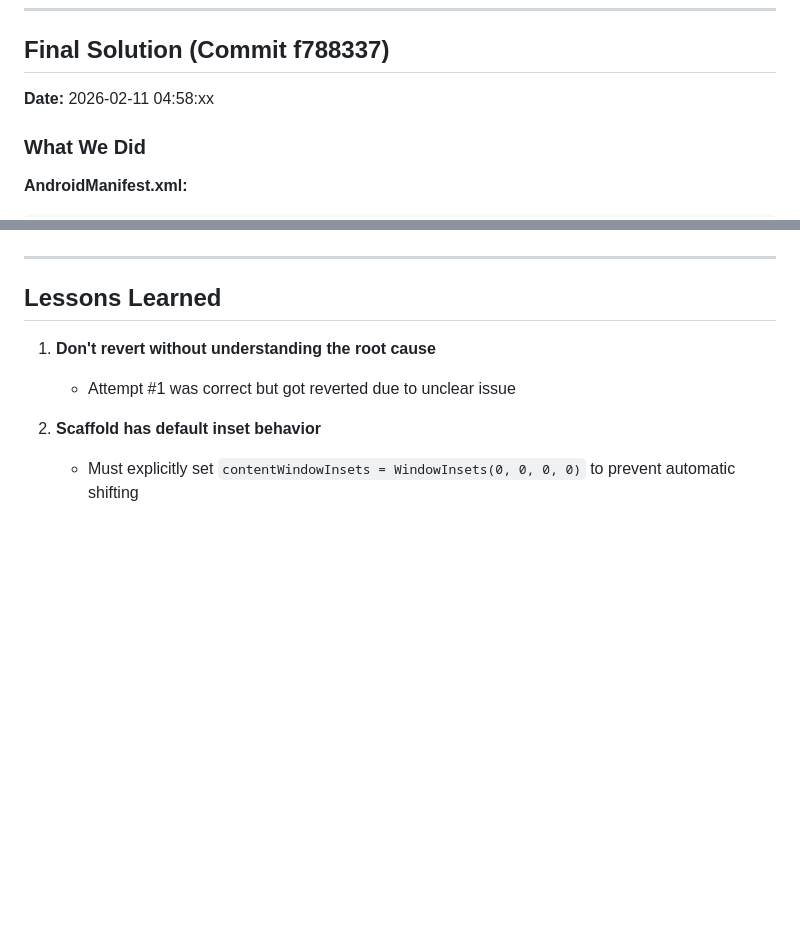
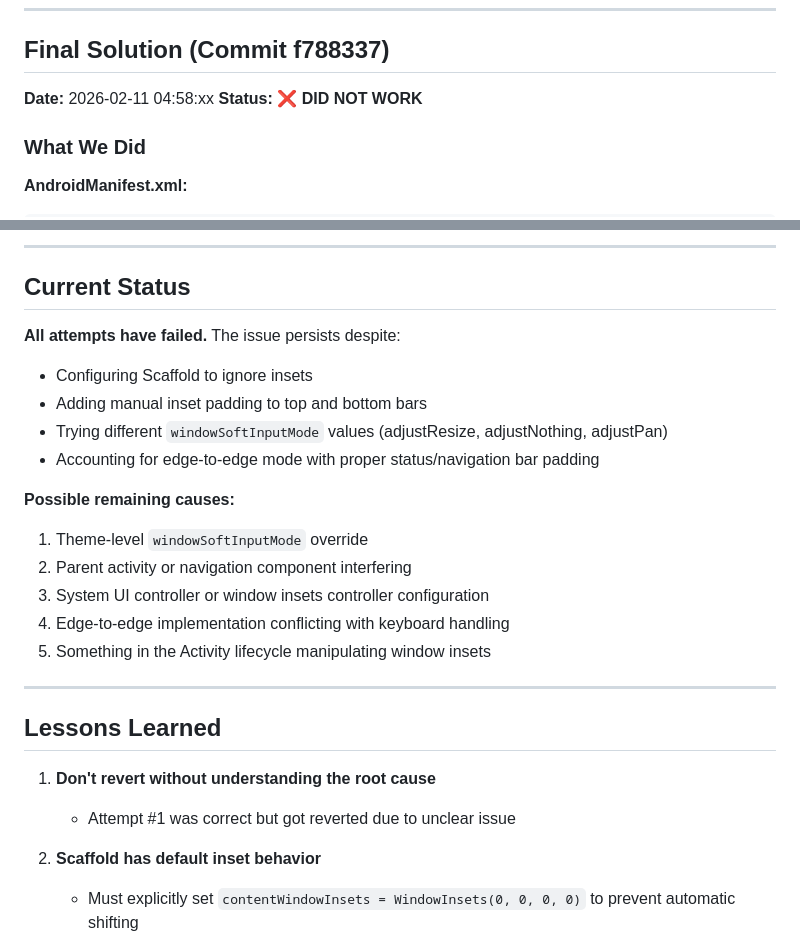
Before and after one commit to synapseSRC/synapseDevFork, a Markdown page: KEYBOARD_FIX_ATTEMPTS.md, 2 parts joined by grey strips. Rendered like a GitHub page; blank space fills up the shorter version.

```diff
--- a/KEYBOARD_FIX_ATTEMPTS.md
+++ b/KEYBOARD_FIX_ATTEMPTS.md
@@ -148,6 +148,7 @@ The Scaffold configuration was correct, but the **Activity window itself** was s
 
 ## Final Solution (Commit f788337)
 **Date:** 2026-02-11 04:58:xx
+**Status:** ❌ **DID NOT WORK**
 
 ### What We Did
 **AndroidManifest.xml:**
@@ -192,3 +246,19 @@ Result:
+---
+
+## Current Status
+
+**All attempts have failed.** The issue persists despite:
+- Configuring Scaffold to ignore insets
+- Adding manual inset padding to top and bottom bars
+- Trying different `windowSoftInputMode` values (adjustResize, adjustNothing, adjustPan)
+- Accounting for edge-to-edge mode with proper status/navigation bar padding
+
+**Possible remaining causes:**
+1. Theme-level `windowSoftInputMode` override
+2. Parent activity or navigation component interfering
+3. System UI controller or window insets controller configuration
+4. Edge-to-edge implementation conflicting with keyboard handling
+5. Something in the Activity lifecycle manipulating window insets
 
 ---
 
```
Also changed, not shown: other parts of KEYBOARD_FIX_ATTEMPTS.md (+63 -10 lines).
